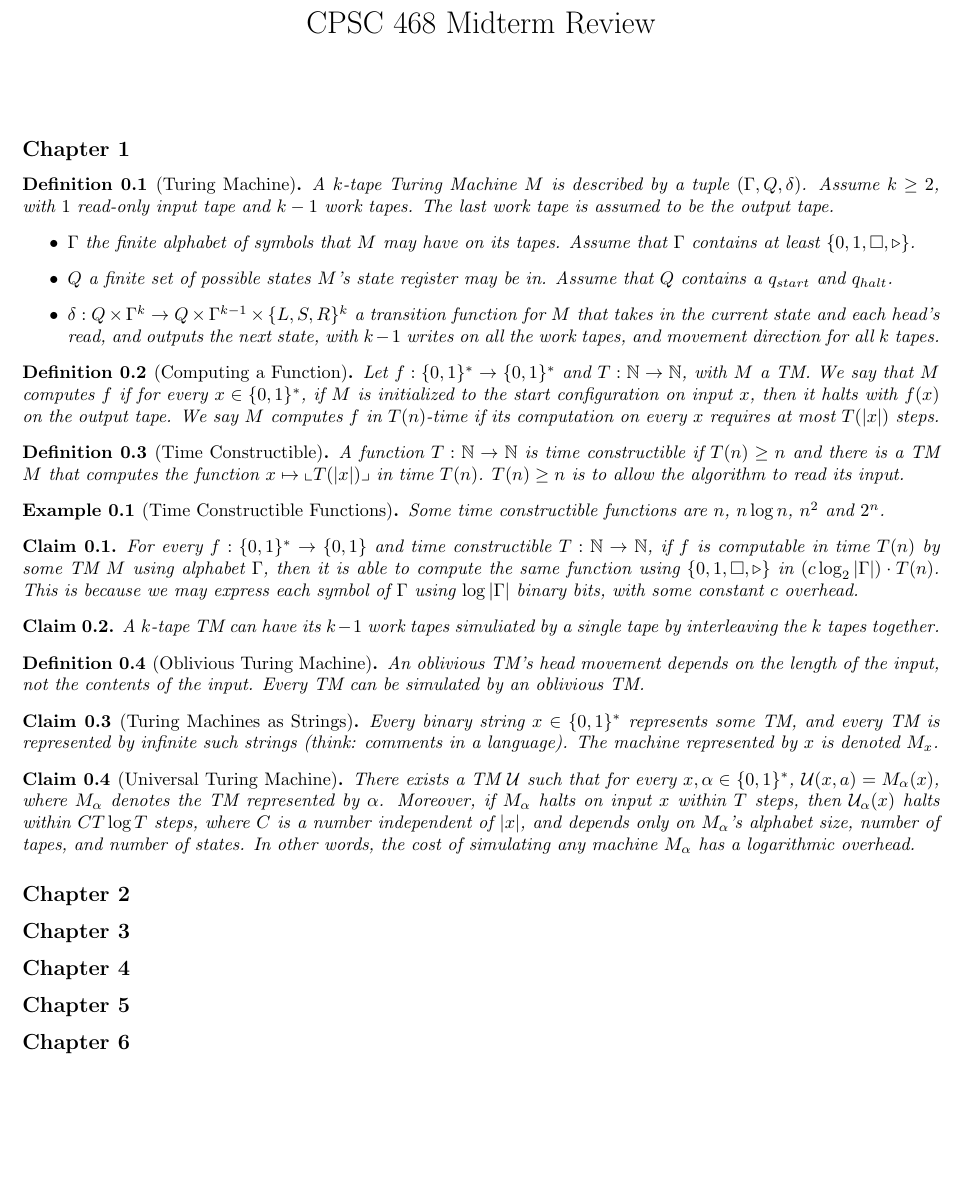
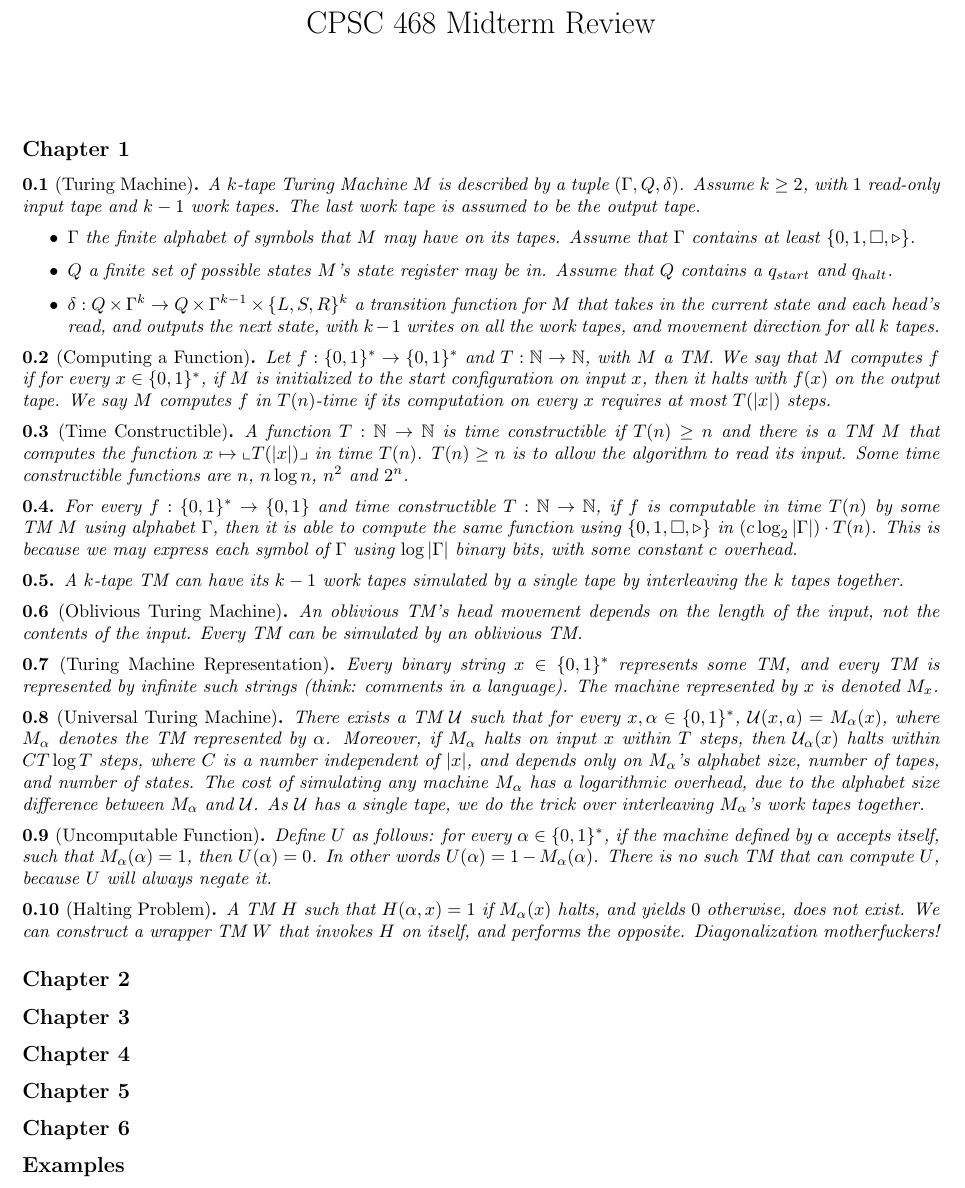
Before and after one commit to annieechen/cpsc468-midterm-review, a LaTeX document (cpsc468-midterm-review.tex): part of the page, cut so that both start at the same text, the shorter picture padded with empty space. Compiled offline with pdfLaTeX.

Commit message:
more stuff

```diff
--- a/cpsc468-midterm-review.tex
+++ b/cpsc468-midterm-review.tex
@@ -29,6 +29,7 @@
 \newtheorem{theorem}{Theorem}[section]
 \newtheorem{claim}{Claim}[section]
 \newtheorem{example}{Example}[section]
+\newtheorem{note}{}[section]
 
 \begin{document}
 \maketitle
@@ -54,7 +55,7 @@
 \newcommand{\REJECT}{\mathrm{REJECT}}
 
 \subsection*{Chapter 1}
-\begin{definition}[Turing Machine]
+\begin{note}[Turing Machine]
   A $k$-tape Turing Machine $M$ is described by a tuple $(\Gamma, Q, \delta)$.
   Assume $k \geq 2$, with $1$ read-only input tape and $k - 1$ work tapes.
   The last work tape is assumed to be the output tape.
@@ -74,9 +75,9 @@
       the next state, with $k - 1$ writes on all the work tapes, and movement
       direction for all $k$ tapes.
   \end{itemize}
-\end{definition}
+\end{note}
 
-\begin{definition}[Computing a Function]
+\begin{note}[Computing a Function]
   Let $f : \{0, 1\}^\ast \to \{0, 1\}^\ast$ and
   $T : \mathbb{N} \to \mathbb{N}$, with $M$ a TM.
   We say that $M$ computes $f$ if for every $x \in \{0, 1\}^\ast$, if
@@ -84,20 +85,17 @@
   with $f(x)$ on the output tape.
   We say $M$ computes $f$ in $T(n)$-time if its computation on every
   $x$ requires at most $T(|x|)$ steps.
-\end{definition}
+\end{note}
 
-\begin{definition}[Time Constructible]
+\begin{note}[Time Constructible]
   A function $T: \mathbb{N} \to \mathbb{N}$ is time constructible if
   $T(n) \geq n$ and there is a TM $M$ that computes the function
   $x \mapsto \llcorner T(|x|) \lrcorner$ in time $T(n)$.
   $T(n) \geq n$ is to allow the algorithm to read its input.
-\end{definition}
+  Some time constructible functions are $n$, $n \log n$, $n^2$ and $2^n$.
+\end{note}
 
-\begin{example}[Time Constructible Functions]
-  Some time constructible functions are $n$, $n \log n$, $n^2$ and $2^n$.
-\end{example}
-
-\begin{claim}
+\begin{note}
   For every $f : \{0, 1\}^\ast \to \{0, 1\}$ and time constructible
   $T : \mathbb{N} \to \mathbb{N}$, if $f$ is computable in time $T(n)$ by
   some TM $M$ using alphabet $\Gamma$, then it is able to compute the same
@@ -105,26 +103,26 @@
   $\left(c \log_2 | \Gamma| \right) \cdot T(n)$.
   This is because we may express each symbol of $\Gamma$ using
   $\log |\Gamma|$ binary bits, with some constant $c$ overhead.
-\end{claim}
+\end{note}
 
-\begin{claim}
-  A $k$-tape TM can have its $k - 1$ work tapes simuliated by a single tape by
+\begin{note}
+  A $k$-tape TM can have its $k - 1$ work tapes simulated by a single tape by
   interleaving the $k$ tapes together.
-\end{claim}
+\end{note}
 
-\begin{definition}[Oblivious Turing Machine]
+\begin{note}[Oblivious Turing Machine]
   An oblivious TM's head movement depends on the length of the input, not
   the contents of the input.
   Every TM can be simulated by an oblivious TM.
-\end{definition}
+\end{note}
 
-\begin{claim}[Turing Machines as Strings]
+\begin{note}[Turing Machine Representation]
   Every binary string $x \in \{0, 1\}^\ast$ represents some TM, and every TM
   is represented by infinite such strings (think: comments in a language).
   The machine represented by $x$ is denoted $M_x$.
-\end{claim}
+\end{note}
 
-\begin{claim}[Universal Turing Machine]
+\begin{note}[Universal Turing Machine]
   There exists a TM $\mathcal{U}$ such that for every
   $x, \alpha \in \{0, 1\}^\ast$, $\mathcal{U}(x, a) = M_\alpha (x)$, where
   $M_\alpha$ denotes the TM represented by $\alpha$.
@@ -132,9 +130,28 @@
   $\mathcal{U}_\alpha (x)$ halts within $C T \log T$ steps, where $C$ is
   a number independent of $|x|$, and depends only on $M_\alpha$'s alphabet
   size, number of tapes, and number of states.
-  In other words, the cost of simulating any machine $M_\alpha$ has a
-  logarithmic overhead.
-\end{claim}
+  The cost of simulating any machine $M_\alpha$ has a
+  logarithmic overhead, due to the alphabet size difference between
+  $M_\alpha$ and $\mathcal{U}$.
+  As $\mathcal{U}$ has a single tape, we do the trick over interleaving
+  $M_\alpha$'s work tapes together.
+\end{note}
+
+\begin{note}[Uncomputable Function]
+  Define $U$ as follows: for every $\alpha \in \{0, 1\}^\ast$, if the machine
+  defined by $\alpha$ accepts itself, such that $M_\alpha (\alpha) = 1$, then
+  $U(\alpha) = 0$.
+  In other words $U(\alpha) = 1 - M_\alpha (\alpha)$.
+  There is no such TM that can compute $U$, because $U$ will always negate it.
+\end{note}
+
+\begin{note}[Halting Problem]
+  A TM $H$ such that $H(\alpha, x) = 1$ if $M_\alpha (x)$ halts, and yields
+  $0$ otherwise, does not exist.
+  We can construct a wrapper TM $W$ that invokes $H$ on itself, and performs
+  the opposite.
+  Diagonalization motherfuckers!
+\end{note}
 
 \subsection*{Chapter 2}
 
@@ -154,6 +171,8 @@
 \subsection*{Chapter 6}
 
 
+\subsection*{Examples}
+
 
 
 \end{document}
```
Also changed, not shown: cpsc468-midterm-review.pdf, 1 other file.
